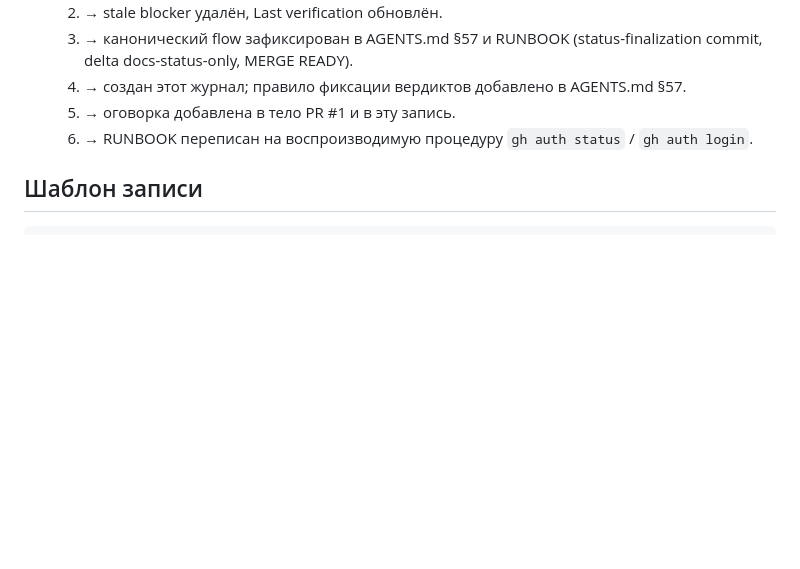
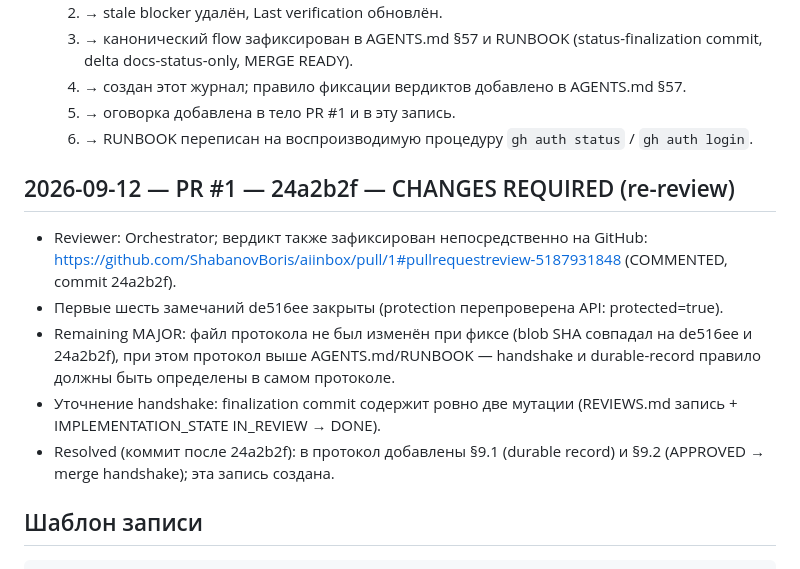
Before and after one commit to ShabanovBoris/aiinbox, a Markdown page: docs/REVIEWS.md, the part around the change. Rendered like a GitHub page; blank space fills up the shorter version.

````diff
--- a/docs/REVIEWS.md
+++ b/docs/REVIEWS.md
@@ -36,6 +36,19 @@
   5. → оговорка добавлена в тело PR #1 и в эту запись.
   6. → RUNBOOK переписан на воспроизводимую процедуру `gh auth status` / `gh auth login`.
 
+## 2026-09-12 — PR #1 — 24a2b2f — CHANGES REQUIRED (re-review)
+
+- Reviewer: Orchestrator; вердикт также зафиксирован непосредственно на GitHub:
+  https://github.com/ShabanovBoris/aiinbox/pull/1#pullrequestreview-5187931848 (COMMENTED, commit 24a2b2f).
+- Первые шесть замечаний de516ee закрыты (protection перепроверена API: protected=true).
+- Remaining MAJOR: файл протокола не был изменён при фиксе (blob SHA совпадал на
+  de516ee и 24a2b2f), при этом протокол выше AGENTS.md/RUNBOOK — handshake и
+  durable-record правило должны быть определены в самом протоколе.
+- Уточнение handshake: finalization commit содержит ровно две мутации
+  (REVIEWS.md запись + IMPLEMENTATION_STATE IN_REVIEW → DONE).
+- Resolved (коммит после 24a2b2f): в протокол добавлены §9.1 (durable record) и
+  §9.2 (APPROVED → merge handshake); эта запись создана.
+
 ## Шаблон записи
 
 ```text
````
Also changed, not shown: Оркестрационный протокол Codex → Reviewer.md (+25 -0 lines).
